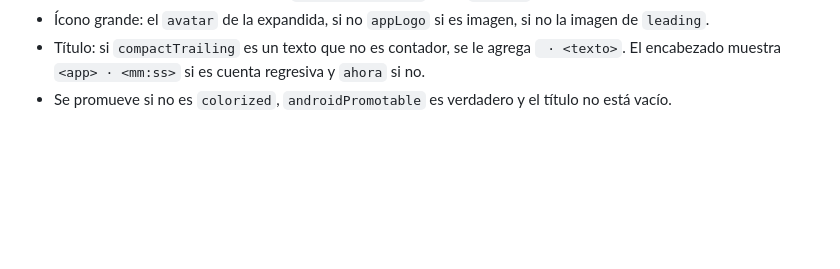
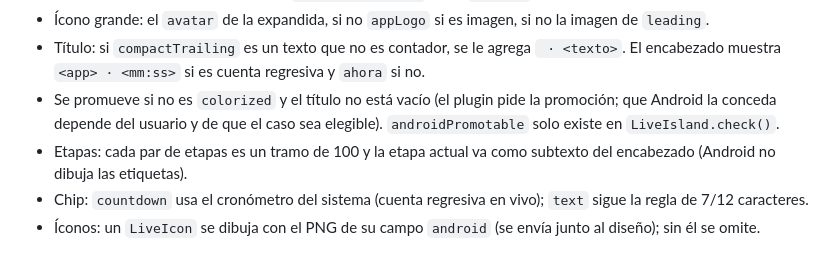
Before and after one commit to VMichael1999/live_island, a Markdown page: docs/contract/README.md, the part around the change. Drawn GitHub-style; blank space fills up the shorter version.

Commit message:
Documenta las diferencias de Android frente al HTML y sus reglas de render

```diff
--- a/docs/contract/README.md
+++ b/docs/contract/README.md
@@ -72,4 +72,7 @@ Estas reglas las comparten la vista previa de Flutter, el renderer SwiftUI y el
 - Ícono pequeño (silueta de un color): `androidSmallIcon`, si no `appLogo`.
 - Ícono grande: el `avatar` de la expandida, si no `appLogo` si es imagen, si no la imagen de `leading`.
 - Título: si `compactTrailing` es un texto que no es contador, se le agrega ` · <texto>`. El encabezado muestra `<app> · <mm:ss>` si es cuenta regresiva y `ahora` si no.
-- Se promueve si no es `colorized`, `androidPromotable` es verdadero y el título no está vacío.
+- Se promueve si no es `colorized` y el título no está vacío (el plugin pide la promoción; que Android la conceda depende del usuario y de que el caso sea elegible). `androidPromotable` solo existe en `LiveIsland.check()`.
+- Etapas: cada par de etapas es un tramo de 100 y la etapa actual va como subtexto del encabezado (Android no dibuja las etiquetas).
+- Chip: `countdown` usa el cronómetro del sistema (cuenta regresiva en vivo); `text` sigue la regla de 7/12 caracteres.
+- Íconos: un `LiveIcon` se dibuja con el PNG de su campo `android` (se envía junto al diseño); sin él se omite.
```
Also changed, not shown: docs/design/DESVIACIONES.md (+21 -0 lines).
